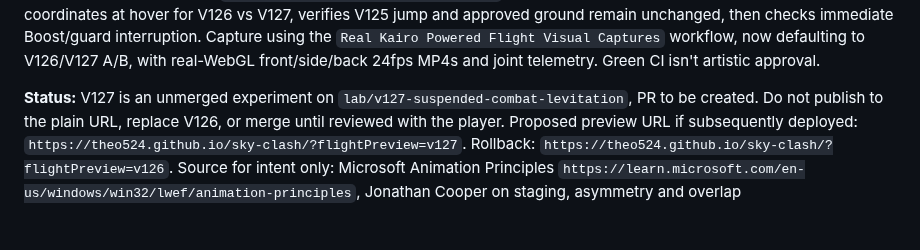
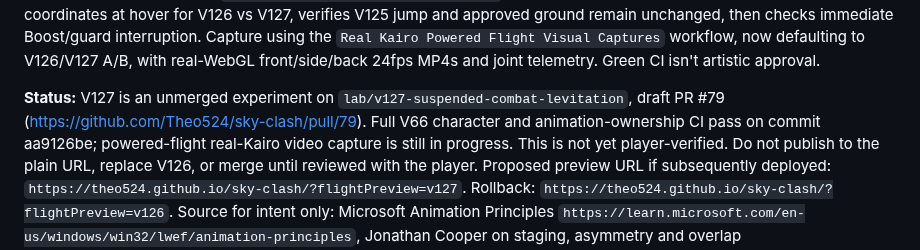
Before and after one commit to Theo524/sky-clash, a Markdown page: docs/PROJECT-CONTEXT.md, the part around the change. GitHub-like rendering; blank space fills up the shorter version.

Commit message:
Record V127 draft PR #79 and successful character/ownership checks, pending actual real-Kairo visual review

```diff
--- a/docs/PROJECT-CONTEXT.md
+++ b/docs/PROJECT-CONTEXT.md
@@ -90,7 +90,10 @@ now defaulting to V126/V127 A/B, with real-WebGL front/side/back 24fps MP4s
 and joint telemetry. Green CI isn't artistic approval.
 
 **Status:** V127 is an unmerged experiment on
-`lab/v127-suspended-combat-levitation`, PR to be created. Do not publish
+`lab/v127-suspended-combat-levitation`, draft PR #79
+(https://github.com/Theo524/sky-clash/pull/79). Full V66 character and
+animation-ownership CI pass on commit aa9126be; powered-flight real-Kairo
+video capture is still in progress. This is not yet player-verified. Do not publish
 to the plain URL, replace V126, or merge until reviewed with the player.
 Proposed preview URL if subsequently deployed:
 `https://theo524.github.io/sky-clash/?flightPreview=v127`.
```
